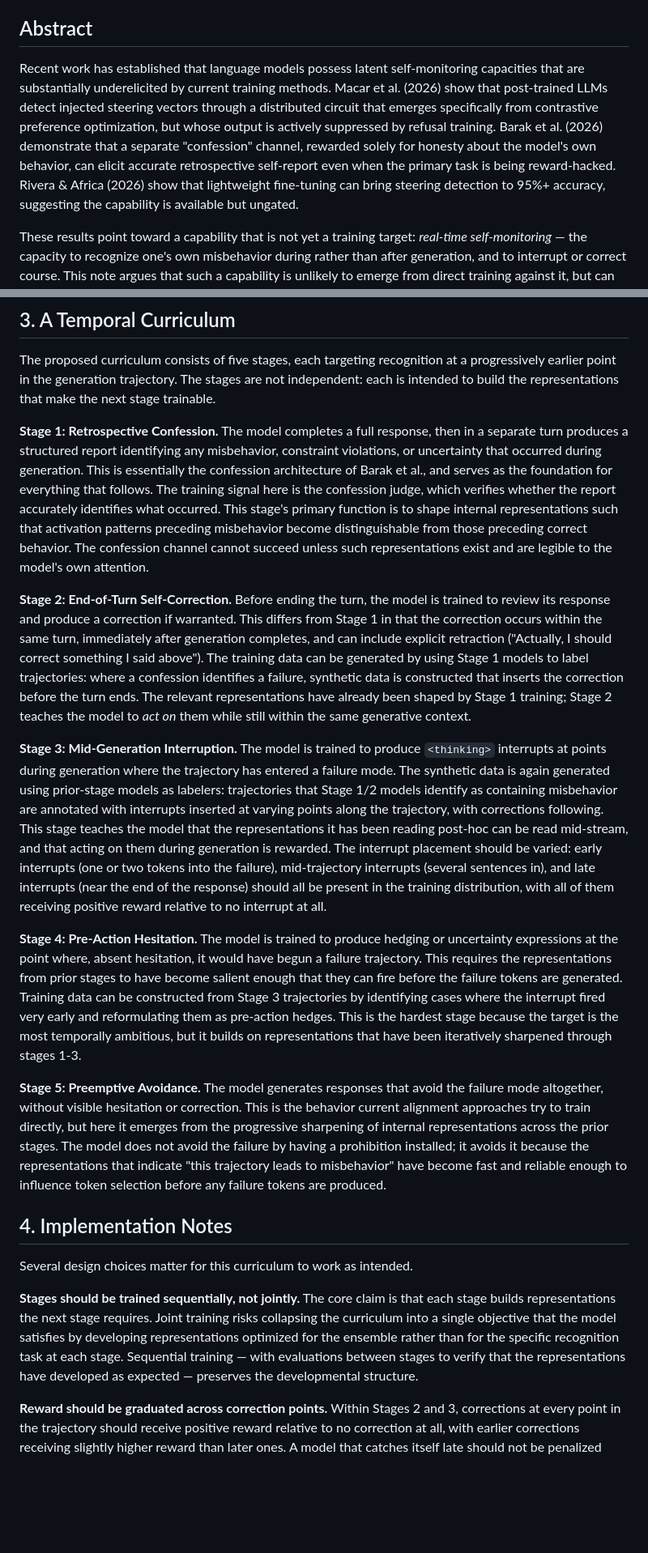
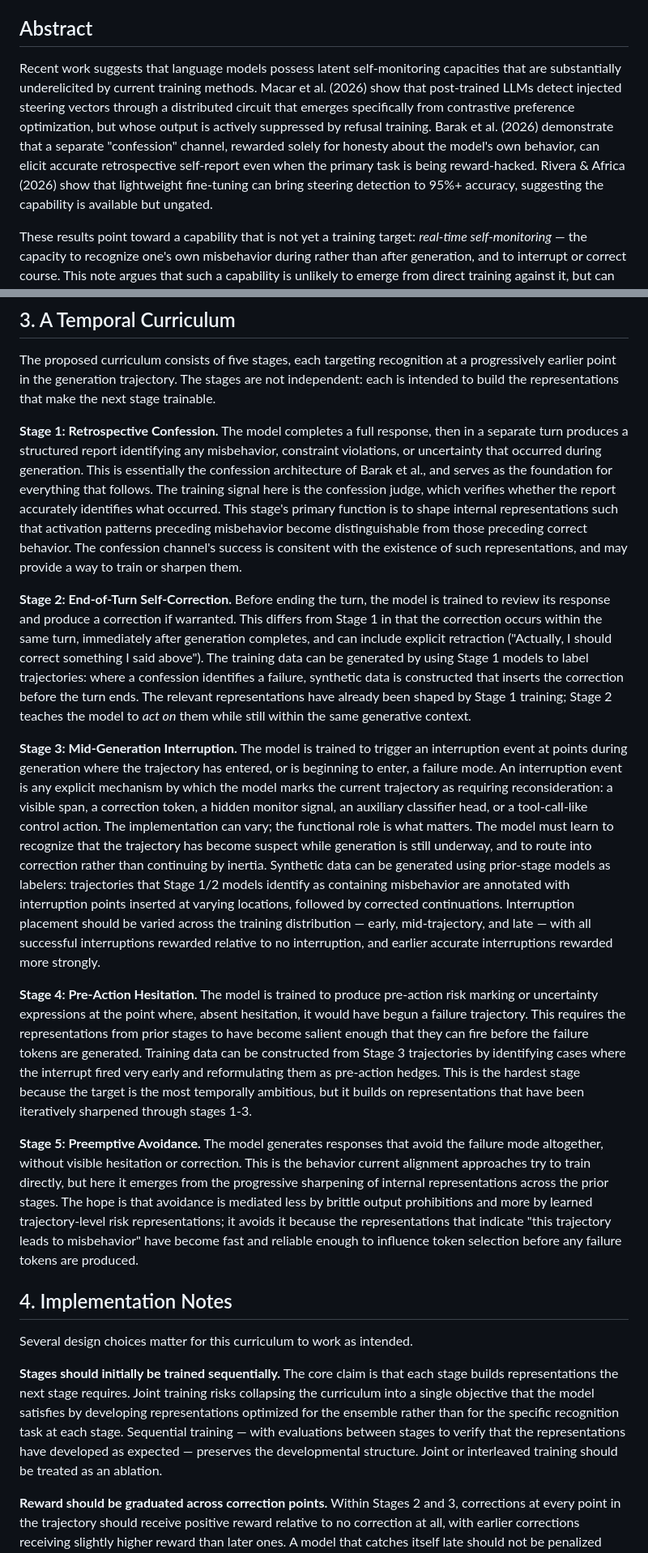
Before and after one commit to rvermillion/research, a Markdown page: self-monitoring-curriculum/self-monitoring-curriculum.md, 2 parts joined by grey strips. Shown at 81% size. GitHub-like rendering; blank space fills up the shorter version.

```diff
--- a/self-monitoring-curriculum/self-monitoring-curriculum.md
+++ b/self-monitoring-curriculum/self-monitoring-curriculum.md
@@ -4,7 +4,7 @@
 
 ## Abstract
 
-Recent work has established that language models possess latent self-monitoring capacities that are substantially underelicited by current training methods. Macar et al. (2026) show that post-trained LLMs detect injected steering vectors through a distributed circuit that emerges specifically from contrastive preference optimization, but whose output is actively suppressed by refusal training. Barak et al. (2026) demonstrate that a separate "confession" channel, rewarded solely for honesty about the model's own behavior, can elicit accurate retrospective self-report even when the primary task is being reward-hacked. Rivera & Africa (2026) show that lightweight fine-tuning can bring steering detection to 95%+ accuracy, suggesting the capability is available but ungated.
+Recent work suggests that language models possess latent self-monitoring capacities that are substantially underelicited by current training methods. Macar et al. (2026) show that post-trained LLMs detect injected steering vectors through a distributed circuit that emerges specifically from contrastive preference optimization, but whose output is actively suppressed by refusal training. Barak et al. (2026) demonstrate that a separate "confession" channel, rewarded solely for honesty about the model's own behavior, can elicit accurate retrospective self-report even when the primary task is being reward-hacked. Rivera & Africa (2026) show that lightweight fine-tuning can bring steering detection to 95%+ accuracy, suggesting the capability is available but ungated.
 
 These results point toward a capability that is not yet a training target: *real-time self-monitoring* — the capacity to recognize one's own misbehavior during rather than after generation, and to interrupt or correct course. This note argues that such a capability is unlikely to emerge from direct training against it, but can plausibly be built through a temporal curriculum in which recognition tasks at progressively earlier points in the generation trajectory scaffold the representations needed for the next stage. The core claim is that recognition is often easier than prevention, and that recognition can become the scaffold on which prevention is built.
 
@@ -30,21 +30,21 @@ The proposal here is that this gap is not a limitation but a resource. The repre
 
 The proposed curriculum consists of five stages, each targeting recognition at a progressively earlier point in the generation trajectory. The stages are not independent: each is intended to build the representations that make the next stage trainable.
 
-**Stage 1: Retrospective Confession.** The model completes a full response, then in a separate turn produces a structured report identifying any misbehavior, constraint violations, or uncertainty that occurred during generation. This is essentially the confession architecture of Barak et al., and serves as the foundation for everything that follows. The training signal here is the confession judge, which verifies whether the report accurately identifies what occurred. This stage's primary function is to shape internal representations such that activation patterns preceding misbehavior become distinguishable from those preceding correct behavior. The confession channel cannot succeed unless such representations exist and are legible to the model's own attention.
+**Stage 1: Retrospective Confession.** The model completes a full response, then in a separate turn produces a structured report identifying any misbehavior, constraint violations, or uncertainty that occurred during generation. This is essentially the confession architecture of Barak et al., and serves as the foundation for everything that follows. The training signal here is the confession judge, which verifies whether the report accurately identifies what occurred. This stage's primary function is to shape internal representations such that activation patterns preceding misbehavior become distinguishable from those preceding correct behavior. The confession channel's success is consitent with the existence of such representations, and may provide a way to train or sharpen them.
 
 **Stage 2: End-of-Turn Self-Correction.** Before ending the turn, the model is trained to review its response and produce a correction if warranted. This differs from Stage 1 in that the correction occurs within the same turn, immediately after generation completes, and can include explicit retraction ("Actually, I should correct something I said above"). The training data can be generated by using Stage 1 models to label trajectories: where a confession identifies a failure, synthetic data is constructed that inserts the correction before the turn ends. The relevant representations have already been shaped by Stage 1 training; Stage 2 teaches the model to *act on* them while still within the same generative context.
 
-**Stage 3: Mid-Generation Interruption.** The model is trained to produce `<thinking>` interrupts at points during generation where the trajectory has entered a failure mode. The synthetic data is again generated using prior-stage models as labelers: trajectories that Stage 1/2 models identify as containing misbehavior are annotated with interrupts inserted at varying points along the trajectory, with corrections following. This stage teaches the model that the representations it has been reading post-hoc can be read mid-stream, and that acting on them during generation is rewarded. The interrupt placement should be varied: early interrupts (one or two tokens into the failure), mid-trajectory interrupts (several sentences in), and late interrupts (near the end of the response) should all be present in the training distribution, with all of them receiving positive reward relative to no interrupt at all.
+**Stage 3: Mid-Generation Interruption.** The model is trained to trigger an interruption event at points during generation where the trajectory has entered, or is beginning to enter, a failure mode. An interruption event is any explicit mechanism by which the model marks the current trajectory as requiring reconsideration: a visible <thinking> span, a correction token, a hidden monitor signal, an auxiliary classifier head, or a tool-call-like control action. The implementation can vary; the functional role is what matters. The model must learn to recognize that the trajectory has become suspect while generation is still underway, and to route into correction rather than continuing by inertia. Synthetic data can be generated using prior-stage models as labelers: trajectories that Stage 1/2 models identify as containing misbehavior are annotated with interruption points inserted at varying locations, followed by corrected continuations. Interruption placement should be varied across the training distribution — early, mid-trajectory, and late — with all successful interruptions rewarded relative to no interruption, and earlier accurate interruptions rewarded more strongly.
 
-**Stage 4: Pre-Action Hesitation.** The model is trained to produce hedging or uncertainty expressions at the point where, absent hesitation, it would have begun a failure trajectory. This requires the representations from prior stages to have become salient enough that they can fire before the failure tokens are generated. Training data can be constructed from Stage 3 trajectories by identifying cases where the interrupt fired very early and reformulating them as pre-action hedges. This is the hardest stage because the target is the most temporally ambitious, but it builds on representations that have been iteratively sharpened through stages 1-3.
+**Stage 4: Pre-Action Hesitation.** The model is trained to produce pre-action risk marking or uncertainty expressions at the point where, absent hesitation, it would have begun a failure trajectory. This requires the representations from prior stages to have become salient enough that they can fire before the failure tokens are generated. Training data can be constructed from Stage 3 trajectories by identifying cases where the interrupt fired very early and reformulating them as pre-action hedges. This is the hardest stage because the target is the most temporally ambitious, but it builds on representations that have been iteratively sharpened through stages 1-3.
 
-**Stage 5: Preemptive Avoidance.** The model generates responses that avoid the failure mode altogether, without visible hesitation or correction. This is the behavior current alignment approaches try to train directly, but here it emerges from the progressive sharpening of internal representations across the prior stages. The model does not avoid the failure by having a prohibition installed; it avoids it because the representations that indicate "this trajectory leads to misbehavior" have become fast and reliable enough to influence token selection before any failure tokens are produced.
+**Stage 5: Preemptive Avoidance.** The model generates responses that avoid the failure mode altogether, without visible hesitation or correction. This is the behavior current alignment approaches try to train directly, but here it emerges from the progressive sharpening of internal representations across the prior stages. The hope is that avoidance is mediated less by brittle output prohibitions and more by learned trajectory-level risk representations; it avoids it because the representations that indicate "this trajectory leads to misbehavior" have become fast and reliable enough to influence token selection before any failure tokens are produced.
 
 ## 4. Implementation Notes
 
 Several design choices matter for this curriculum to work as intended.
 
-**Stages should be trained sequentially, not jointly.** The core claim is that each stage builds representations the next stage requires. Joint training risks collapsing the curriculum into a single objective that the model satisfies by developing representations optimized for the ensemble rather than for the specific recognition task at each stage. Sequential training — with evaluations between stages to verify that the representations have developed as expected — preserves the developmental structure.
+**Stages should initially be trained sequentially.** The core claim is that each stage builds representations the next stage requires. Joint training risks collapsing the curriculum into a single objective that the model satisfies by developing representations optimized for the ensemble rather than for the specific recognition task at each stage. Sequential training — with evaluations between stages to verify that the representations have developed as expected — preserves the developmental structure. Joint or interleaved training should be treated as an ablation.
 
 **Reward should be graduated across correction points.** Within Stages 2 and 3, corrections at every point in the trajectory should receive positive reward relative to no correction at all, with earlier corrections receiving slightly higher reward than later ones. A model that catches itself late should not be penalized relative to one that never catches itself; the gradient should point toward earlier detection without requiring it from the start. This mirrors the developmental observation that recognition intervals shorten progressively rather than jumping directly from "hours later" to "preemptive."
 
```
Also changed, not shown: other parts of self-monitoring-curriculum/self-monitoring-curriculum.md (+10 -4 lines).
